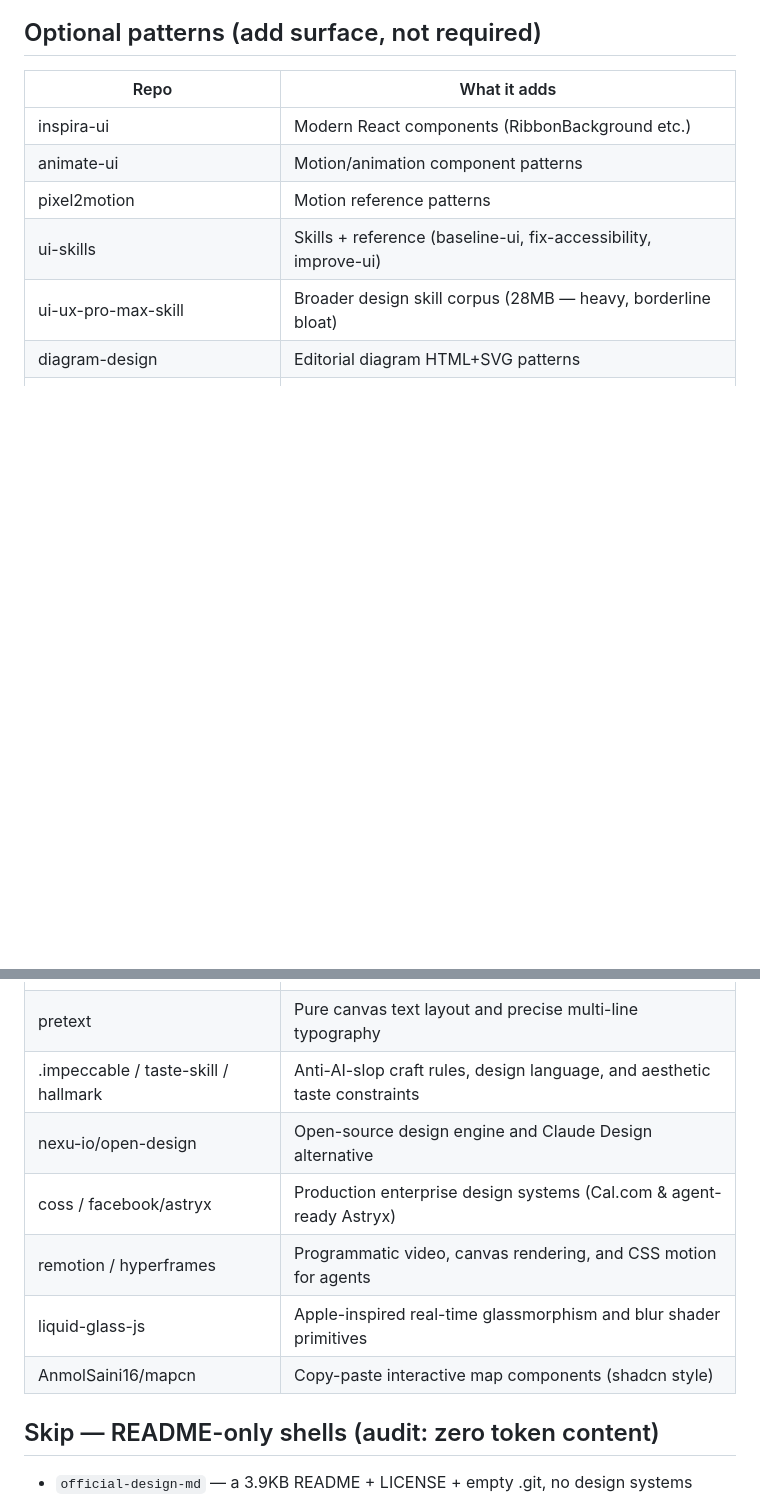
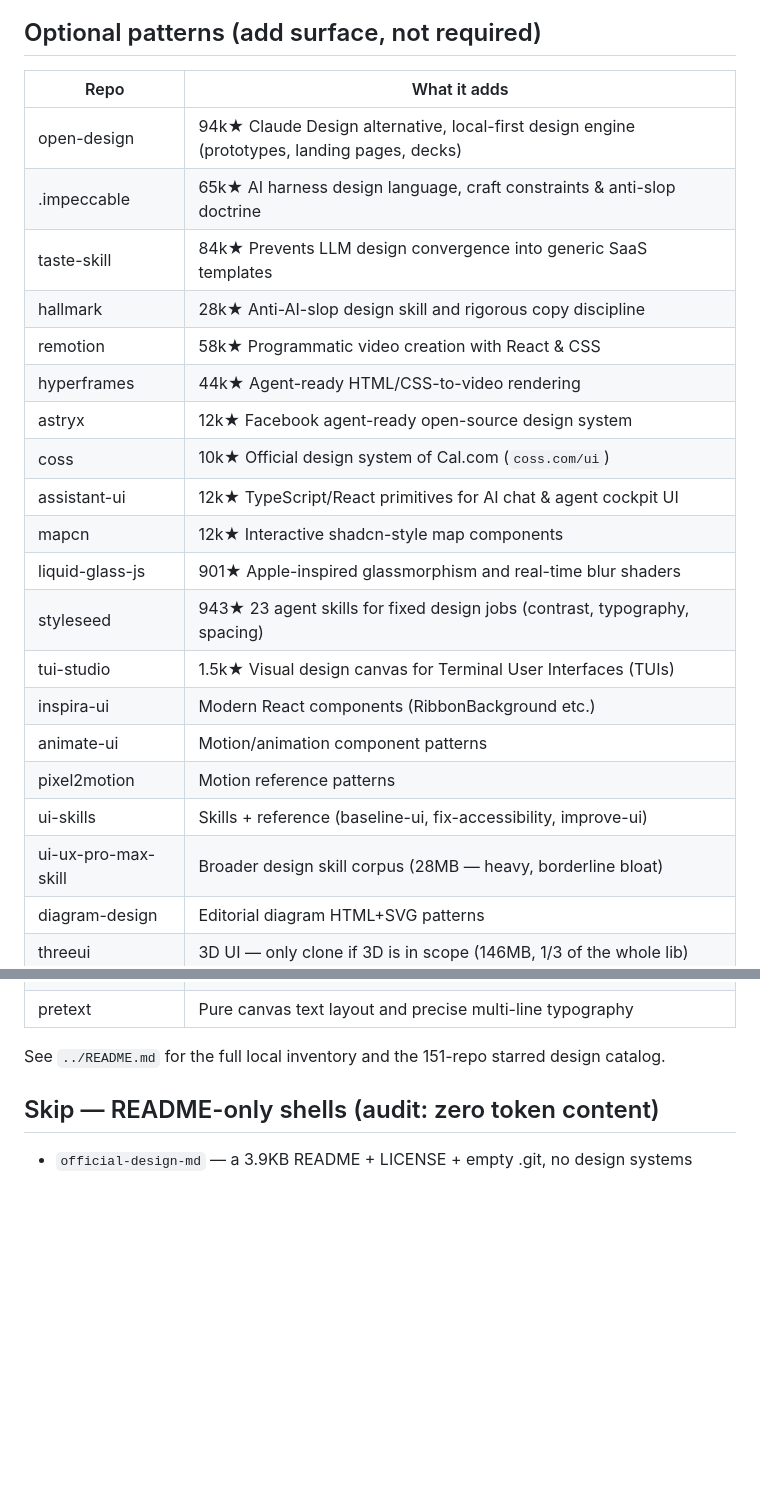
Before and after one commit to AkashPriyadarshii/design-genius, a Markdown page: LIBRARY.md, 2 parts joined by grey strips. Rendered like a GitHub page; blank space fills up the shorter version.

Commit message:
feat(skill): link central design arsenal and starred repos

```diff
--- a/LIBRARY.md
+++ b/LIBRARY.md
@@ -16,6 +16,19 @@ you need; the skill adapts to whatever is present (it `ls`es before reading).
 
 | Repo | What it adds |
 |------|--------------|
+| open-design | 94k★ Claude Design alternative, local-first design engine (prototypes, landing pages, decks) |
+| .impeccable | 65k★ AI harness design language, craft constraints & anti-slop doctrine |
+| taste-skill | 84k★ Prevents LLM design convergence into generic SaaS templates |
+| hallmark | 28k★ Anti-AI-slop design skill and rigorous copy discipline |
+| remotion | 58k★ Programmatic video creation with React & CSS |
+| hyperframes | 44k★ Agent-ready HTML/CSS-to-video rendering |
+| astryx | 12k★ Facebook agent-ready open-source design system |
+| coss | 10k★ Official design system of Cal.com (`coss.com/ui`) |
+| assistant-ui | 12k★ TypeScript/React primitives for AI chat & agent cockpit UI |
+| mapcn | 12k★ Interactive shadcn-style map components |
+| liquid-glass-js | 901★ Apple-inspired glassmorphism and real-time blur shaders |
+| styleseed | 943★ 23 agent skills for fixed design jobs (contrast, typography, spacing) |
+| tui-studio | 1.5k★ Visual design canvas for Terminal User Interfaces (TUIs) |
 | inspira-ui | Modern React components (RibbonBackground etc.) |
 | animate-ui | Motion/animation component patterns |
 | pixel2motion | Motion reference patterns |
@@ -28,13 +41,8 @@ you need; the skill adapts to whatever is present (it `ls`es before reading).
 | nothing-design-skill | Dot-matrix, NDot typeface, monochrome + hot red archetype |
 | scroll-craft | WebGL canvas scroll animations and GLSL post-processing |
 | pretext | Pure canvas text layout and precise multi-line typography |
-| .impeccable / taste-skill / hallmark | Anti-AI-slop craft rules, design language, and aesthetic taste constraints |
-| nexu-io/open-design | Open-source design engine and Claude Design alternative |
-| coss / facebook/astryx | Production enterprise design systems (Cal.com & agent-ready Astryx) |
-| remotion / hyperframes | Programmatic video, canvas rendering, and CSS motion for agents |
-| liquid-glass-js | Apple-inspired real-time glassmorphism and blur shader primitives |
-| AnmolSaini16/mapcn | Copy-paste interactive map components (shadcn style) |
 
+See `../README.md` for the full local inventory and the 151-repo starred design catalog.
 
 ## Skip — README-only shells (audit: zero token content)
 
```
Also changed, not shown: SKILL.md (+6 -0 lines).
